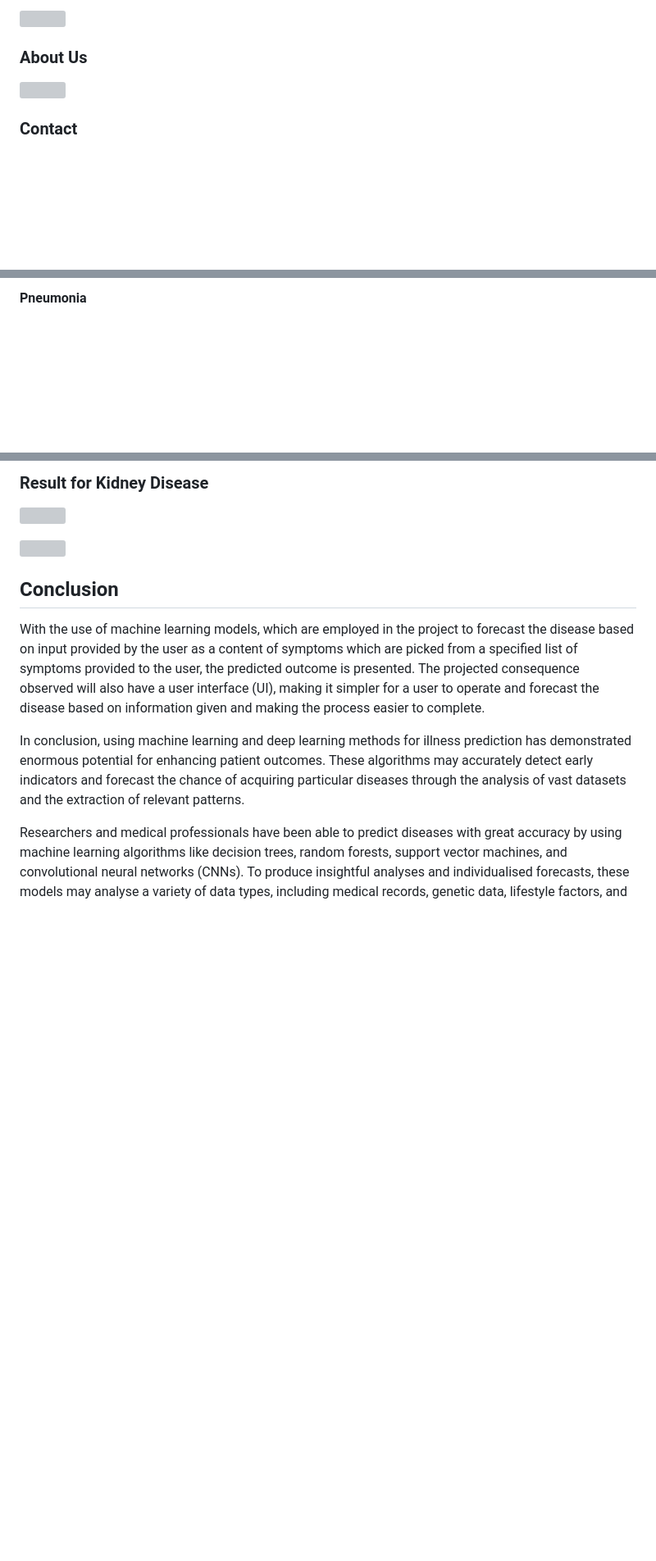
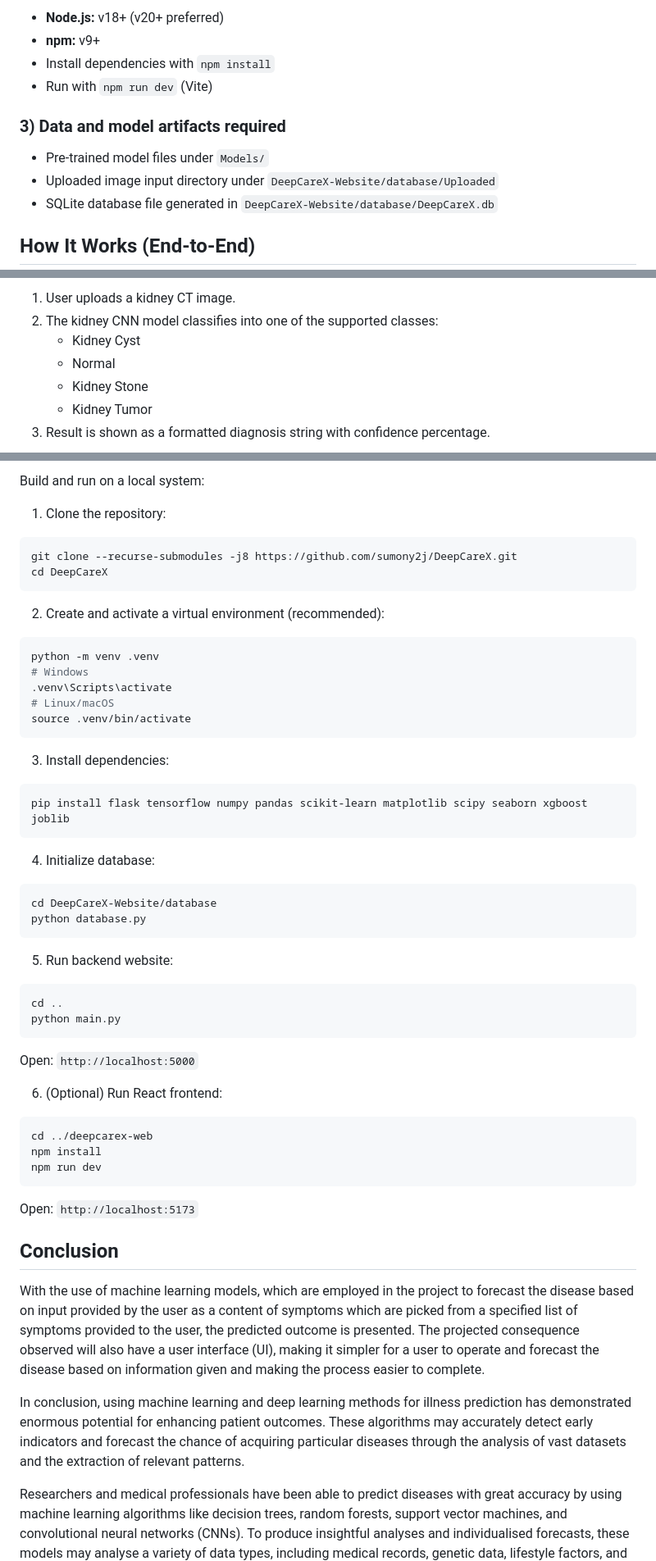
Before and after one commit to Aprameya05/DeepCare, a Markdown page: README.md, 3 parts joined by grey strips. Shown at 82% size. Drawn GitHub-style; blank space fills up the shorter version; grey boxes are pictures that could not be loaded.

````diff
--- a/README.md
+++ b/README.md
@@ -494,9 +511,14 @@ Additionally, the capacity to store symptom information and associated diagnoses
 
-![](./media/image40.png)
+- **Node.js:** v18+ (v20+ preferred)
+- **npm:** v9+
+- Install dependencies with `npm install`
+- Run with `npm run dev` (Vite)
 
-### About Us
+### 3) Data and model artifacts required
 
-![](./media/image41.png)
+- Pre-trained model files under `Models/`
+- Uploaded image input directory under `DeepCareX-Website/database/Uploaded`
+- SQLite database file generated in `DeepCareX-Website/database/DeepCareX.db`
 
-### Contact
+## **How It Works (End-to-End)** <a name="workflow"></a>
 
@@ -534,3 +577,9 @@ Additionally, the capacity to store symptom information and associated diagnoses
 
-#### Pneumonia
+1. User uploads a kidney CT image.
+2. The kidney CNN model classifies into one of the supported classes:
+   - Kidney Cyst
+   - Normal
+   - Kidney Stone
+   - Kidney Tumor
+3. Result is shown as a formatted diagnosis string with confidence percentage.
 
@@ -542,9 +593,46 @@ Additionally, the capacity to store symptom information and associated diagnoses
 
-### Result for Kidney Disease
+Build and run on a local system:
 
-![](./media/image52.png)
+1. Clone the repository:
+```sh
+git clone --recurse-submodules -j8 https://github.com/sumony2j/DeepCareX.git
+cd DeepCareX
+```
 
-![](./media/image53.png)
+2. Create and activate a virtual environment (recommended):
+```sh
+python -m venv .venv
+# Windows
+.venv\Scripts\activate
+# Linux/macOS
+source .venv/bin/activate
+```
+
+3. Install dependencies:
+```sh
+pip install flask tensorflow numpy pandas scikit-learn matplotlib scipy seaborn xgboost joblib
+```
+
+4. Initialize database:
+```sh
+cd DeepCareX-Website/database
+python database.py
+```
+
+5. Run backend website:
+```sh
+cd ..
+python main.py
+```
+Open: `http://localhost:5000`
+
+6. (Optional) Run React frontend:
+```sh
+cd ../deepcarex-web
+npm install
+npm run dev
+```
+Open: `http://localhost:5173`
 
 
 ## **Conclusion** <a name="con"></a>
````
Also changed, not shown: other parts of README.md (+64 -47 lines).
